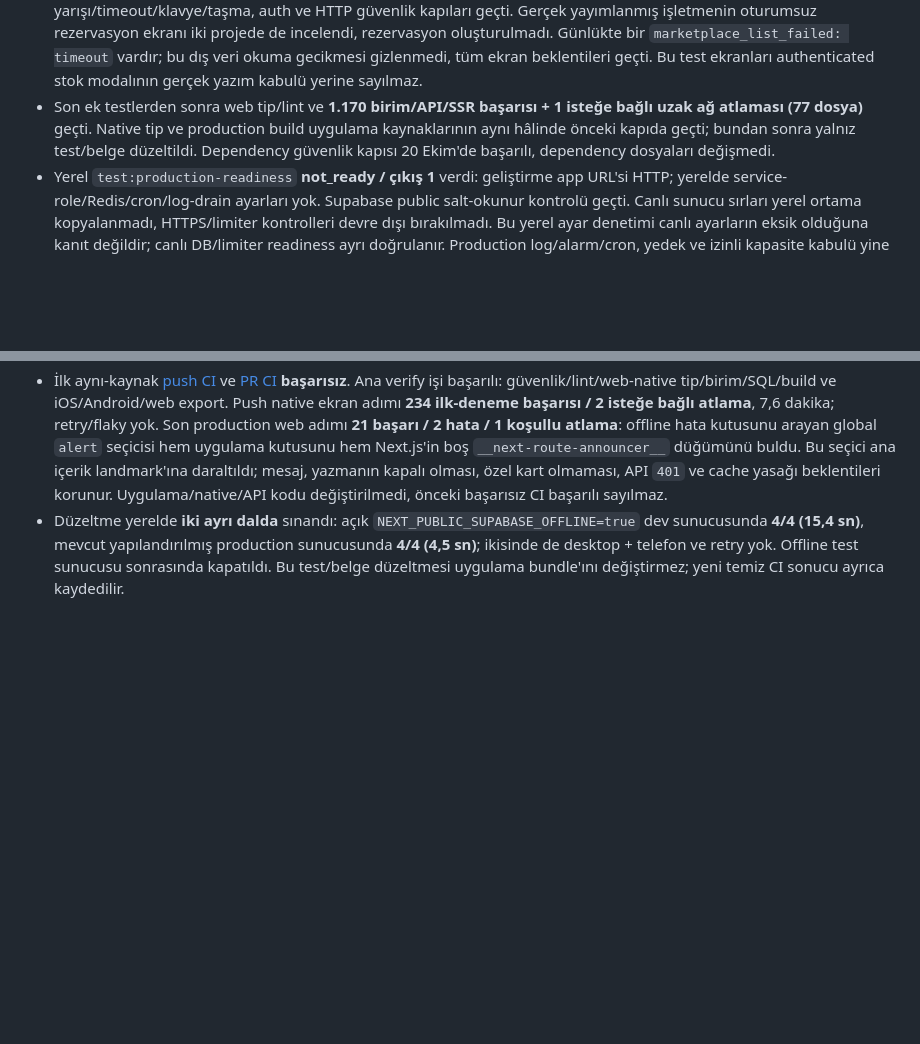
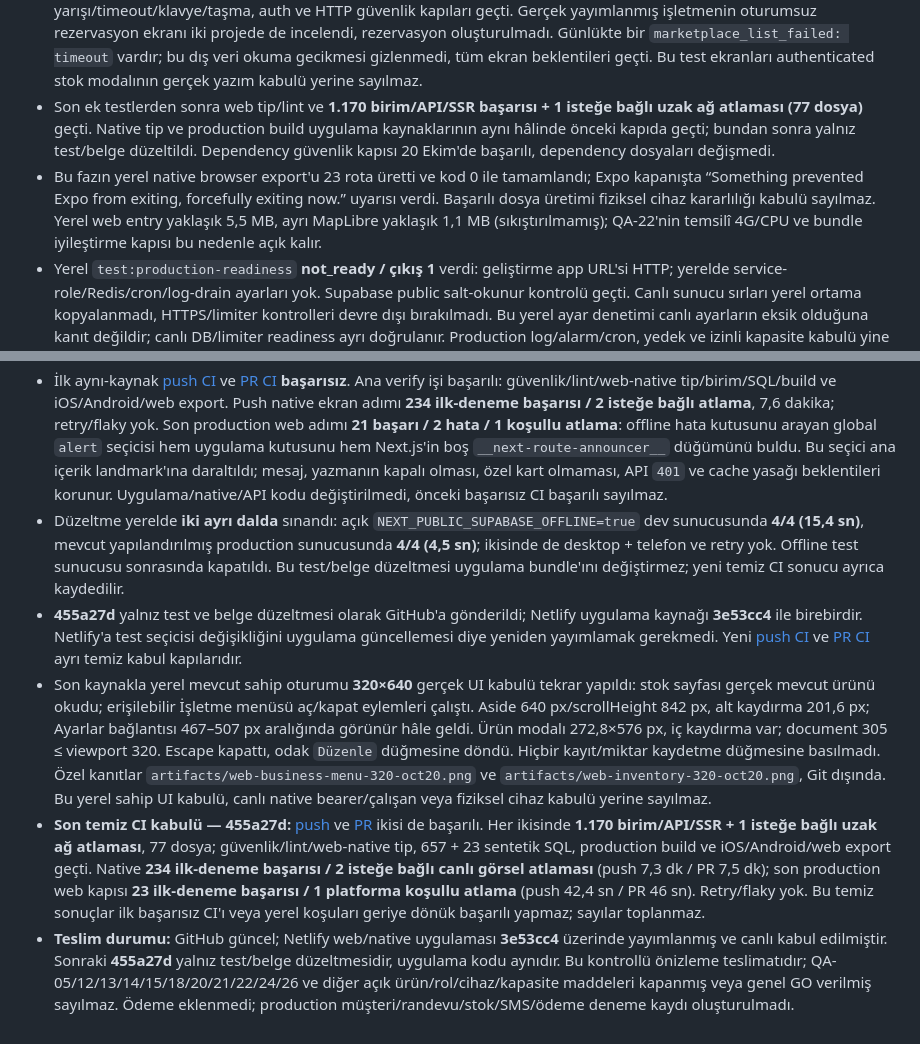
Before and after one commit to Materlayt1/salonny, a Markdown page: docs/inventory-directory-parity.md, 2 parts joined by grey strips. Rendered like a GitHub page; blank space fills up the shorter version.

Commit message:
Record inventory release and clean CI acceptance [skip ci] [skip netlify]

```diff
--- a/docs/inventory-directory-parity.md
+++ b/docs/inventory-directory-parity.md
@@ -38,6 +38,7 @@
 - Son temiz yerel native tam koşu **234 başarı / 2 isteğe bağlı canlı görsel atlaması**, **6,5 dakika**, retry/flaky yok. Beş stok, 126 bildirim, hata/yeniden deneme, form/klavye, işletme ve müşteri akışları aynı export üzerinde geçti; önceki iki başarısız tam koşu ve izole tekrarlar bu sayıya eklenmez. Test sırasında build/SQL/yük veya diğer UI testleri paralel çalışmadı. Native tarayıcı önizlemesidir; fiziksel iOS/Android değildir.
 - Ayrı **production web tam koşusu 76 başarı / 14 platforma koşullu atlama**, **1,7 dakika**, retry/flaky yok. Yeni production sunucusu kullanıldı; şehir/konum/kategori, bildirim anonim koruması ve ortak sayaç, randevu tarihi yarışı/timeout/klavye/taşma, auth ve HTTP güvenlik kapıları geçti. Gerçek yayımlanmış işletmenin oturumsuz rezervasyon ekranı iki projede de incelendi, rezervasyon oluşturulmadı. Günlükte bir `marketplace_list_failed: timeout` vardır; bu dış veri okuma gecikmesi gizlenmedi, tüm ekran beklentileri geçti. Bu test ekranları authenticated stok modalının gerçek yazım kabulü yerine sayılmaz.
 - Son ek testlerden sonra web tip/lint ve **1.170 birim/API/SSR başarısı + 1 isteğe bağlı uzak ağ atlaması (77 dosya)** geçti. Native tip ve production build uygulama kaynaklarının aynı hâlinde önceki kapıda geçti; bundan sonra yalnız test/belge düzeltildi. Dependency güvenlik kapısı 20 Ekim'de başarılı, dependency dosyaları değişmedi.
+- Bu fazın yerel native browser export'u 23 rota üretti ve kod 0 ile tamamlandı; Expo kapanışta “Something prevented Expo from exiting, forcefully exiting now.” uyarısı verdi. Başarılı dosya üretimi fiziksel cihaz kararlılığı kabulü sayılmaz. Yerel web entry yaklaşık 5,5 MB, ayrı MapLibre yaklaşık 1,1 MB (sıkıştırılmamış); QA-22'nin temsilî 4G/CPU ve bundle iyileştirme kapısı bu nedenle açık kalır.
 - Yerel `test:production-readiness` **not_ready / çıkış 1** verdi: geliştirme app URL'si HTTP; yerelde service-role/Redis/cron/log-drain ayarları yok. Supabase public salt-okunur kontrolü geçti. Canlı sunucu sırları yerel ortama kopyalanmadı, HTTPS/limiter kontrolleri devre dışı bırakılmadı. Bu yerel ayar denetimi canlı ayarların eksik olduğuna kanıt değildir; canlı DB/limiter readiness ayrı doğrulanır. Production log/alarm/cron, yedek ve izinli kapasite kabulü yine açık QA-20 kapısıdır; eksiksiz genel GO denmez.
 - Kaynak **3e53cc43b1e9e29faef572b390058f77db1995fc** GitHub'a gönderildi, [Netlify production 6ad7951f649b14f5b924bfce](https://app.netlify.com/projects/salonny-preview/deploys/6ad7951f649b14f5b924bfce) aynı kaynaktan **Published** oldu. [Web](https://salonny-preview.netlify.app/) ve [native tarayıcı önizlemesi](https://salonny-preview.netlify.app/mobile/) güncel; bu mağaza yayını değildir. Yeni hosted native entry `entry-3c86242c212b7da3450ae9740c8fb8ce.js`.
 - Yayın sonrası **14/14 salt-okunur smoke**: web ana sayfa/Keşfet, web stok/bildirim anonim login yönlendirmeleri, stok/hizmet/çalışan ve bildirim liste/sayaç API `401` + cache yasağı, yeni native entry/deep link/JS MIME/missing-JS `404`, DB + dağıtık limiter `200 ready`. İlk koşu `private,no-store` ile `private, no-store` arasındaki CDN boşluk normalizasyonunda durdu; HTTP anlamı değişmemişti. Kontrol aynı iki direktifi katı küme olarak doğrular, `public`/ek cache izni kabul etmez; bir sonraki başlatma çıktı vermeden kod 1 döndü ve başarı sayılmaz. Son tamamlanan 14/14 koşusu ayrıdır. Gerçek stok veya bildirim yazımı yapılmadı.
@@ -46,3 +47,7 @@
 - Ayrı canlı iletişim/adres regresyonu **11/11** geçti: kategori bağlantıları ve güncel native doğrulama bundle'ı, profil deep link, telefon harfi/kanonik olmayan şehir/posta kodu `422`, yabancı Origin yazımı `403`, oturumsuz geçerli adres isteği `401`, cache yasağı ve readiness. İstekler oturumsuz veya bilerek geçersiz olduğundan DB yazımından önce durur; gerçek adres kaydı oluşturulmadı. Bu kapılar yukarıdaki 14 kontrolle örtüşür; 25 benzersiz senaryo veya kapasite testi diye toplanmaz.
 - İlk aynı-kaynak [push CI](https://github.com/Materlayt1/salonny/actions/runs/39456764943) ve [PR CI](https://github.com/Materlayt1/salonny/actions/runs/39456775007) **başarısız**. Ana verify işi başarılı: güvenlik/lint/web-native tip/birim/SQL/build ve iOS/Android/web export. Push native ekran adımı **234 ilk-deneme başarısı / 2 isteğe bağlı atlama**, 7,6 dakika; retry/flaky yok. Son production web adımı **21 başarı / 2 hata / 1 koşullu atlama**: offline hata kutusunu arayan global `alert` seçicisi hem uygulama kutusunu hem Next.js'in boş `__next-route-announcer__` düğümünü buldu. Bu seçici ana içerik landmark'ına daraltıldı; mesaj, yazmanın kapalı olması, özel kart olmaması, API `401` ve cache yasağı beklentileri korunur. Uygulama/native/API kodu değiştirilmedi, önceki başarısız CI başarılı sayılmaz.
 - Düzeltme yerelde **iki ayrı dalda** sınandı: açık `NEXT_PUBLIC_SUPABASE_OFFLINE=true` dev sunucusunda **4/4 (15,4 sn)**, mevcut yapılandırılmış production sunucusunda **4/4 (4,5 sn)**; ikisinde de desktop + telefon ve retry yok. Offline test sunucusu sonrasında kapatıldı. Bu test/belge düzeltmesi uygulama bundle'ını değiştirmez; yeni temiz CI sonucu ayrıca kaydedilir.
+- **455a27d** yalnız test ve belge düzeltmesi olarak GitHub'a gönderildi; Netlify uygulama kaynağı **3e53cc4** ile birebirdir. Netlify'a test seçicisi değişikliğini uygulama güncellemesi diye yeniden yayımlamak gerekmedi. Yeni [push CI](https://github.com/Materlayt1/salonny/actions/runs/39460667118) ve [PR CI](https://github.com/Materlayt1/salonny/actions/runs/39460672889) ayrı temiz kabul kapılarıdır.
+- Son kaynakla yerel mevcut sahip oturumu **320×640** gerçek UI kabulü tekrar yapıldı: stok sayfası gerçek mevcut ürünü okudu; erişilebilir İşletme menüsü aç/kapat eylemleri çalıştı. Aside 640 px/scrollHeight 842 px, alt kaydırma 201,6 px; Ayarlar bağlantısı 467–507 px aralığında görünür hâle geldi. Ürün modalı 272,8×576 px, iç kaydırma var; document 305 ≤ viewport 320. Escape kapattı, odak `Düzenle` düğmesine döndü. Hiçbir kayıt/miktar kaydetme düğmesine basılmadı. Özel kanıtlar `artifacts/web-business-menu-320-oct20.png` ve `artifacts/web-inventory-320-oct20.png`, Git dışında. Bu yerel sahip UI kabulü, canlı native bearer/çalışan veya fiziksel cihaz kabulü yerine sayılmaz.
+- **Son temiz CI kabulü — 455a27d:** [push](https://github.com/Materlayt1/salonny/actions/runs/39460667118) ve [PR](https://github.com/Materlayt1/salonny/actions/runs/39460672889) ikisi de başarılı. Her ikisinde **1.170 birim/API/SSR + 1 isteğe bağlı uzak ağ atlaması**, 77 dosya; güvenlik/lint/web-native tip, 657 + 23 sentetik SQL, production build ve iOS/Android/web export geçti. Native **234 ilk-deneme başarısı / 2 isteğe bağlı canlı görsel atlaması** (push 7,3 dk / PR 7,5 dk); son production web kapısı **23 ilk-deneme başarısı / 1 platforma koşullu atlama** (push 42,4 sn / PR 46 sn). Retry/flaky yok. Bu temiz sonuçlar ilk başarısız CI'ı veya yerel koşuları geriye dönük başarılı yapmaz; sayılar toplanmaz.
+- **Teslim durumu:** GitHub güncel; Netlify web/native uygulaması **3e53cc4** üzerinde yayımlanmış ve canlı kabul edilmiştir. Sonraki **455a27d** yalnız test/belge düzeltmesidir, uygulama kodu aynıdır. Bu kontrollü önizleme teslimatıdır; QA-05/12/13/14/15/18/20/21/22/24/26 ve diğer açık ürün/rol/cihaz/kapasite maddeleri kapanmış veya genel GO verilmiş sayılmaz. Ödeme eklenmedi; production müşteri/randevu/stok/SMS/ödeme deneme kaydı oluşturulmadı.
```
Also changed, not shown: docs/qa-todo-2026-10-17.md (+4 -0 lines).
